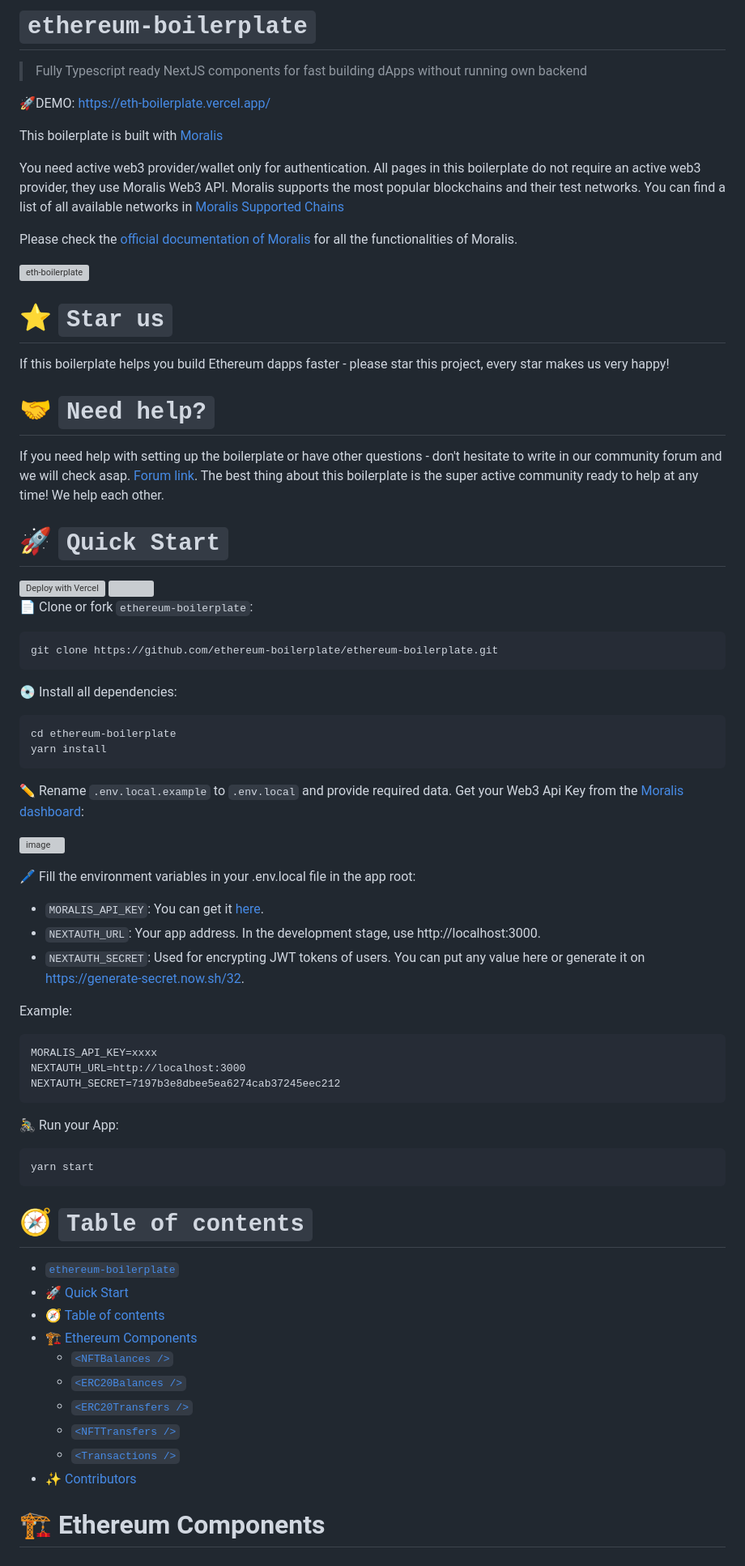
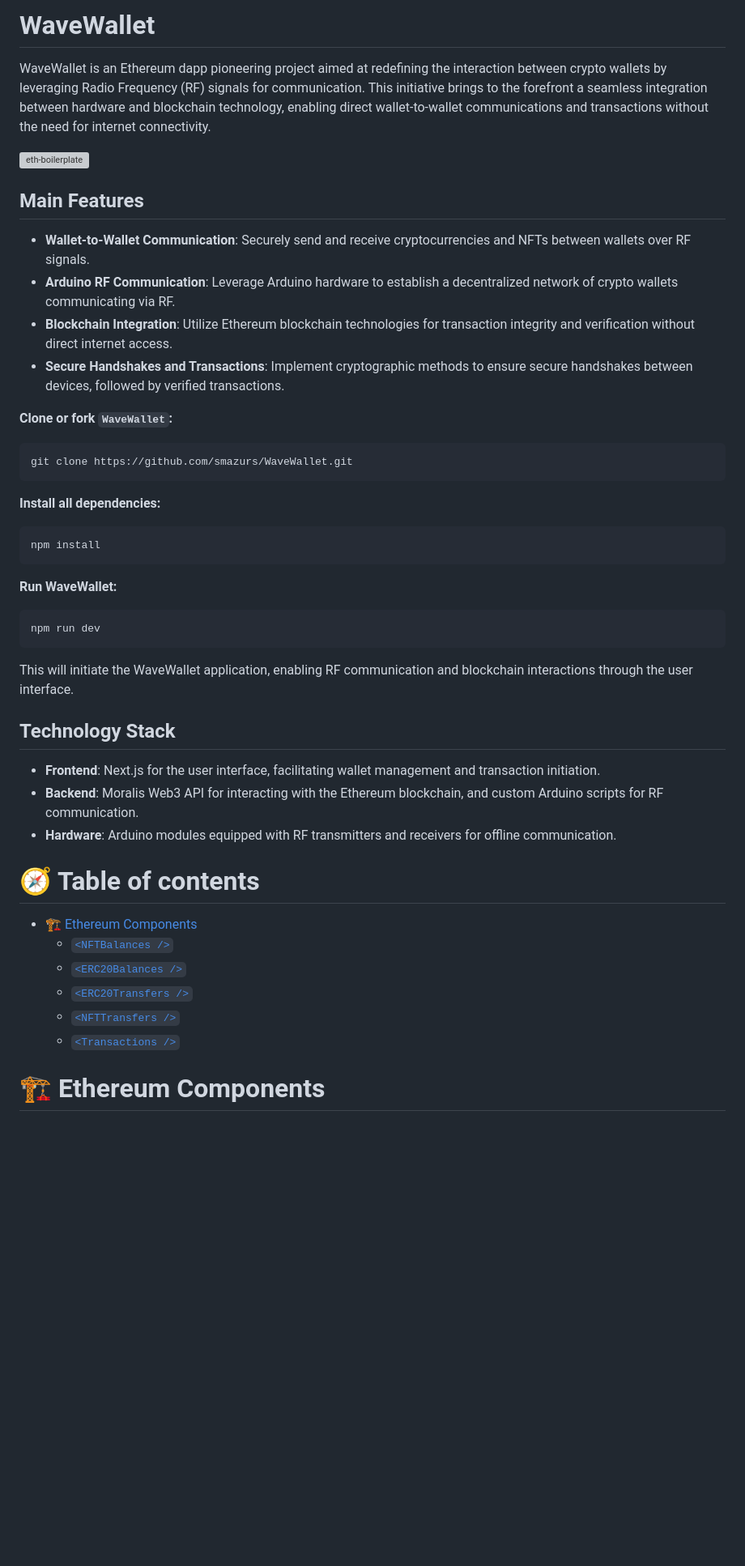
Before and after one commit to smazurs/WaveWallet, a Markdown page: README.md, the part around one of its changes. Shown at 81% size. Rendered like a GitHub page; blank space fills up the shorter version; grey boxes are pictures that could not be loaded.

Commit message:
Update README.md with WaveWallet information

````diff
--- a/README.md
+++ b/README.md
@@ -1,81 +1,50 @@
-# `ethereum-boilerplate`
+# WaveWallet
 
-> Fully Typescript ready NextJS components for fast building dApps without running own backend
-
-🚀DEMO: https://eth-boilerplate.vercel.app/
-
-This boilerplate is built with [Moralis](https://moralis.io?utm_source=github&utm_medium=readme&utm_campaign=ethereum-boilerplate)
-
-You need active web3 provider/wallet only for authentication. All pages in this boilerplate do not require an active web3 provider, they use Moralis Web3 API. Moralis supports the most popular blockchains and their test networks. You can find a list of all available networks in [Moralis Supported Chains](https://docs.moralis.io/reference/supported-chains-nft)
-
-Please check the [official documentation of Moralis](https://docs.moralis.io/) for all the functionalities of Moralis.
+WaveWallet is an Ethereum dapp pioneering project aimed at redefining the interaction between crypto wallets by leveraging Radio Frequency (RF) signals for communication. This initiative brings to the forefront a seamless integration between hardware and blockchain technology, enabling direct wallet-to-wallet communications and transactions without the need for internet connectivity.
 
 ![eth-boilerplate](https://user-images.githubusercontent.com/78314301/186810447-fa66cd80-5bbb-4e41-b29f-862c8cc67d43.gif)
 
-# ⭐️ `Star us`
+## Main Features
 
-If this boilerplate helps you build Ethereum dapps faster - please star this project, every star makes us very happy!
+- **Wallet-to-Wallet Communication**: Securely send and receive cryptocurrencies and NFTs between wallets over RF signals.
+- **Arduino RF Communication**: Leverage Arduino hardware to establish a decentralized network of crypto wallets communicating via RF.
+- **Blockchain Integration**: Utilize Ethereum blockchain technologies for transaction integrity and verification without direct internet access.
+- **Secure Handshakes and Transactions**: Implement cryptographic methods to ensure secure handshakes between devices, followed by verified transactions.
 
-# 🤝 `Need help?`
-
-If you need help with setting up the boilerplate or have other questions - don't hesitate to write in our community forum and we will check asap. [Forum link](https://forum.moralis.io/t/ethereum-boilerplate-questions/3951/86). The best thing about this boilerplate is the super active community ready to help at any time! We help each other.
-
-# 🚀 `Quick Start`
-
-<div justify="center">
-<a href="https://vercel.com/new/clone?repository-url=https%3A%2F%2Fgithub.com%2Fethereum-boilerplate%2Fethereum-boilerplate&env=MORALIS_API_KEY,NEXTAUTH_SECRET&envDescription=1.%20MORALIS_API_KEY%3A%20Visit%20admin.moralis.io.%202.%20NEXTAUTH_SECRET%3A%20Used%20for%20encrypting%20JWT%20tokens.%20You%20can%20put%20any%20or%20generate%20it%20on%20https%3A%2F%2Fgenerate-secret.now.sh%2F32&envLink=https%3A%2F%2Fgithub.com%2Fethereum-boilerplate%2Fethereum-boilerplate%23-quick-start"><img src="https://vercel.com/button" alt="Deploy with Vercel"/></a>
-<a href="https://app.netlify.com/start/deploy?repository=https://github.com/ethereum-boilerplate/ethereum-boilerplate"><img src="https://www.netlify.com/img/deploy/button.svg"></a>
-</div>
-
-📄 Clone or fork `ethereum-boilerplate`:
+**Clone or fork `WaveWallet`:**
 
 ```sh
-git clone https://github.com/ethereum-boilerplate/ethereum-boilerplate.git
+git clone https://github.com/smazurs/WaveWallet.git
 ```
 
-💿 Install all dependencies:
+**Install all dependencies:**
 
-```sh
-cd ethereum-boilerplate
-yarn install
+```bash
+npm install
 ```
 
-✏ Rename `.env.local.example` to `.env.local` and provide required data. Get your Web3 Api Key from the [Moralis dashboard](https://admin.moralis.io/):
+ **Run WaveWallet:**
 
-![image](https://user-images.githubusercontent.com/78314301/186810270-7c365d43-ebb8-4546-a383-32983fbacef9.png)
-
-🖊️ Fill the environment variables in your .env.local file in the app root:
-
-- `MORALIS_API_KEY`: You can get it [here](https://admin.moralis.io/web3apis).
-- `NEXTAUTH_URL`: Your app address. In the development stage, use http://localhost:3000.
-- `NEXTAUTH_SECRET`: Used for encrypting JWT tokens of users. You can put any value here or generate it on https://generate-secret.now.sh/32.
-
-Example:
-
-```
-MORALIS_API_KEY=xxxx
-NEXTAUTH_URL=http://localhost:3000
-NEXTAUTH_SECRET=7197b3e8dbee5ea6274cab37245eec212
+```bash
+npm run dev
 ```
 
-🚴‍♂️ Run your App:
+This will initiate the WaveWallet application, enabling RF communication and blockchain interactions through the user interface.
 
-```sh
-yarn start
-```
+## Technology Stack
 
-# 🧭 `Table of contents`
+- **Frontend**: Next.js for the user interface, facilitating wallet management and transaction initiation.
+- **Backend**: Moralis Web3 API for interacting with the Ethereum blockchain, and custom Arduino scripts for RF communication.
+- **Hardware**: Arduino modules equipped with RF transmitters and receivers for offline communication.
 
-- [`ethereum-boilerplate`](#ethereum-boilerplate)
-- [🚀 Quick Start](#-quick-start)
-- [🧭 Table of contents](#-table-of-contents)
+# 🧭 Table of contents
+
 - [🏗 Ethereum Components](#-ethereum-components)
   - [`<NFTBalances />`](#nftbalances-)
   - [`<ERC20Balances />`](#erc20balances-)
   - [`<ERC20Transfers />`](#erc20transfers-)
   - [`<NFTTransfers />`](#nfttransfers-)
   - [`<Transactions />`](#transactions-)
-- [✨ Contributors](#-contributors)
 
 # 🏗 Ethereum Components
 
````
Also changed, not shown: other parts of README.md (+7 -13 lines).
